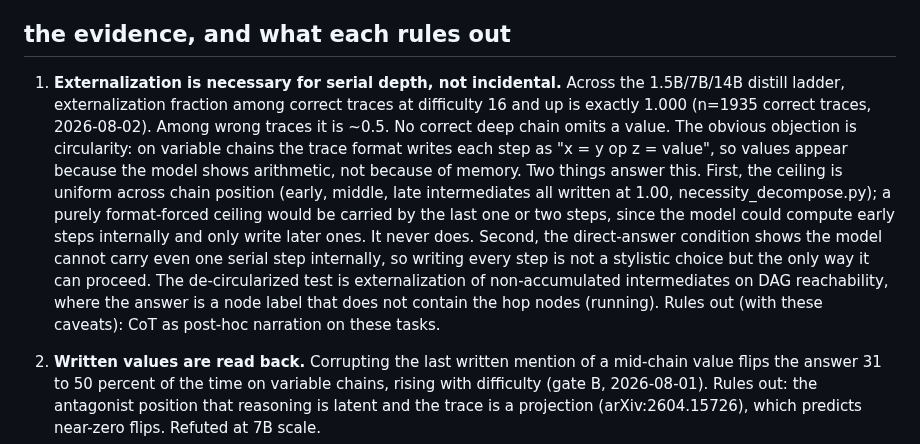
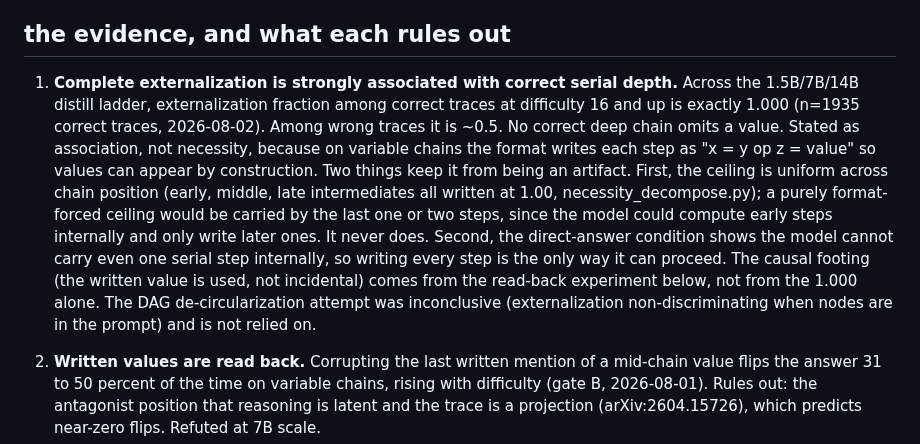
Before and after one commit to lijuliana/CS2881R-HW0, a Markdown page: notes/synthesis.md, the part around the change. GitHub-like rendering.

Commit message:
synthesis: reframe necessity as association with read-back causal footing, align with paper

```diff
--- a/notes/synthesis.md
+++ b/notes/synthesis.md
@@ -10,7 +10,7 @@ This is sharper than the memory-hierarchy framing we started with, and in one re
 
 ## the evidence, and what each rules out
 
-1. **Externalization is necessary for serial depth, not incidental.** Across the 1.5B/7B/14B distill ladder, externalization fraction among correct traces at difficulty 16 and up is exactly 1.000 (n=1935 correct traces, 2026-08-02). Among wrong traces it is ~0.5. No correct deep chain omits a value. The obvious objection is circularity: on variable chains the trace format writes each step as "x = y op z = value", so values appear because the model shows arithmetic, not because of memory. Two things answer this. First, the ceiling is uniform across chain position (early, middle, late intermediates all written at 1.00, necessity_decompose.py); a purely format-forced ceiling would be carried by the last one or two steps, since the model could compute early steps internally and only write later ones. It never does. Second, the direct-answer condition shows the model cannot carry even one serial step internally, so writing every step is not a stylistic choice but the only way it can proceed. The de-circularized test is externalization of non-accumulated intermediates on DAG reachability, where the answer is a node label that does not contain the hop nodes (running). Rules out (with these caveats): CoT as post-hoc narration on these tasks.
+1. **Complete externalization is strongly associated with correct serial depth.** Across the 1.5B/7B/14B distill ladder, externalization fraction among correct traces at difficulty 16 and up is exactly 1.000 (n=1935 correct traces, 2026-08-02). Among wrong traces it is ~0.5. No correct deep chain omits a value. Stated as association, not necessity, because on variable chains the format writes each step as "x = y op z = value" so values can appear by construction. Two things keep it from being an artifact. First, the ceiling is uniform across chain position (early, middle, late intermediates all written at 1.00, necessity_decompose.py); a purely format-forced ceiling would be carried by the last one or two steps, since the model could compute early steps internally and only write later ones. It never does. Second, the direct-answer condition shows the model cannot carry even one serial step internally, so writing every step is the only way it can proceed. The causal footing (the written value is used, not incidental) comes from the read-back experiment below, not from the 1.000 alone. The DAG de-circularization attempt was inconclusive (externalization non-discriminating when nodes are in the prompt) and is not relied on.
 
 2. **Written values are read back.** Corrupting the last written mention of a mid-chain value flips the answer 31 to 50 percent of the time on variable chains, rising with difficulty (gate B, 2026-08-01). Rules out: the antagonist position that reasoning is latent and the trace is a projection (arXiv:2604.15726), which predicts near-zero flips. Refuted at 7B scale.
 
```
